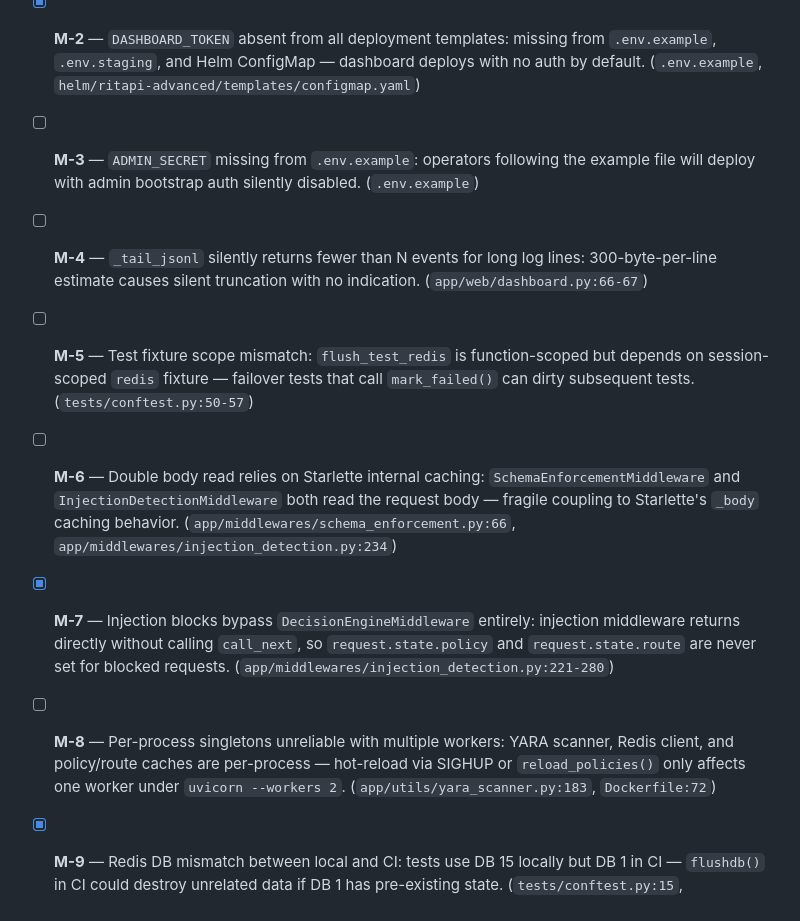
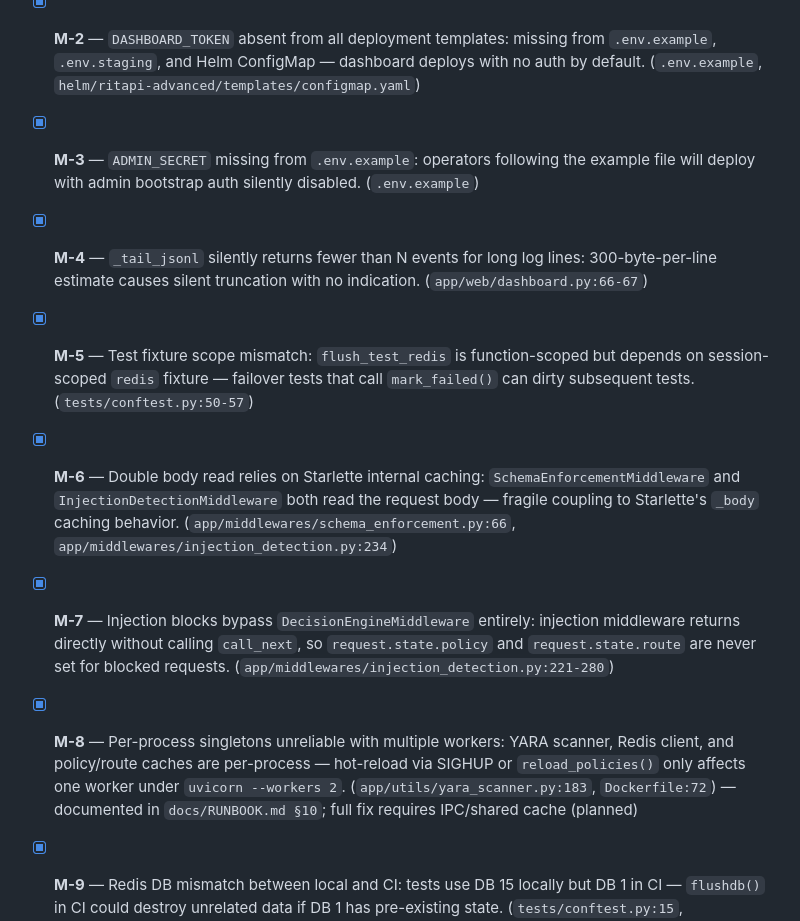
Before and after one commit to vadhh/ritapi-advanced, a Markdown page: TODO.md, the part around one of its changes. Rendered like a GitHub page.

```diff
--- a/TODO.md
+++ b/TODO.md
@@ -38,17 +38,17 @@ Audit performed: 2026-03-30
 
 - [x] **M-2** — `DASHBOARD_TOKEN` absent from all deployment templates: missing from `.env.example`, `.env.staging`, and Helm ConfigMap — dashboard deploys with no auth by default. (`.env.example`, `helm/ritapi-advanced/templates/configmap.yaml`)
 
-- [ ] **M-3** — `ADMIN_SECRET` missing from `.env.example`: operators following the example file will deploy with admin bootstrap auth silently disabled. (`.env.example`)
+- [x] **M-3** — `ADMIN_SECRET` missing from `.env.example`: operators following the example file will deploy with admin bootstrap auth silently disabled. (`.env.example`)
 
-- [ ] **M-4** — `_tail_jsonl` silently returns fewer than N events for long log lines: 300-byte-per-line estimate causes silent truncation with no indication. (`app/web/dashboard.py:66-67`)
+- [x] **M-4** — `_tail_jsonl` silently returns fewer than N events for long log lines: 300-byte-per-line estimate causes silent truncation with no indication. (`app/web/dashboard.py:66-67`)
 
-- [ ] **M-5** — Test fixture scope mismatch: `flush_test_redis` is function-scoped but depends on session-scoped `redis` fixture — failover tests that call `mark_failed()` can dirty subsequent tests. (`tests/conftest.py:50-57`)
+- [x] **M-5** — Test fixture scope mismatch: `flush_test_redis` is function-scoped but depends on session-scoped `redis` fixture — failover tests that call `mark_failed()` can dirty subsequent tests. (`tests/conftest.py:50-57`)
 
-- [ ] **M-6** — Double body read relies on Starlette internal caching: `SchemaEnforcementMiddleware` and `InjectionDetectionMiddleware` both read the request body — fragile coupling to Starlette's `_body` caching behavior. (`app/middlewares/schema_enforcement.py:66`, `app/middlewares/injection_detection.py:234`)
+- [x] **M-6** — Double body read relies on Starlette internal caching: `SchemaEnforcementMiddleware` and `InjectionDetectionMiddleware` both read the request body — fragile coupling to Starlette's `_body` caching behavior. (`app/middlewares/schema_enforcement.py:66`, `app/middlewares/injection_detection.py:234`)
 
 - [x] **M-7** — Injection blocks bypass `DecisionEngineMiddleware` entirely: injection middleware returns directly without calling `call_next`, so `request.state.policy` and `request.state.route` are never set for blocked requests. (`app/middlewares/injection_detection.py:221-280`)
 
-- [ ] **M-8** — Per-process singletons unreliable with multiple workers: YARA scanner, Redis client, and policy/route caches are per-process — hot-reload via SIGHUP or `reload_policies()` only affects one worker under `uvicorn --workers 2`. (`app/utils/yara_scanner.py:183`, `Dockerfile:72`)
+- [x] **M-8** — Per-process singletons unreliable with multiple workers: YARA scanner, Redis client, and policy/route caches are per-process — hot-reload via SIGHUP or `reload_policies()` only affects one worker under `uvicorn --workers 2`. (`app/utils/yara_scanner.py:183`, `Dockerfile:72`) — documented in `docs/RUNBOOK.md §10`; full fix requires IPC/shared cache (planned)
 
 - [x] **M-9** — Redis DB mismatch between local and CI: tests use DB 15 locally but DB 1 in CI — `flushdb()` in CI could destroy unrelated data if DB 1 has pre-existing state. (`tests/conftest.py:15`, `.github/workflows/ci.yml:113`)
 
```
Also changed, not shown: other parts of TODO.md (+5 -5 lines), docs/RUNBOOK.md (added, +497 -0 lines).
